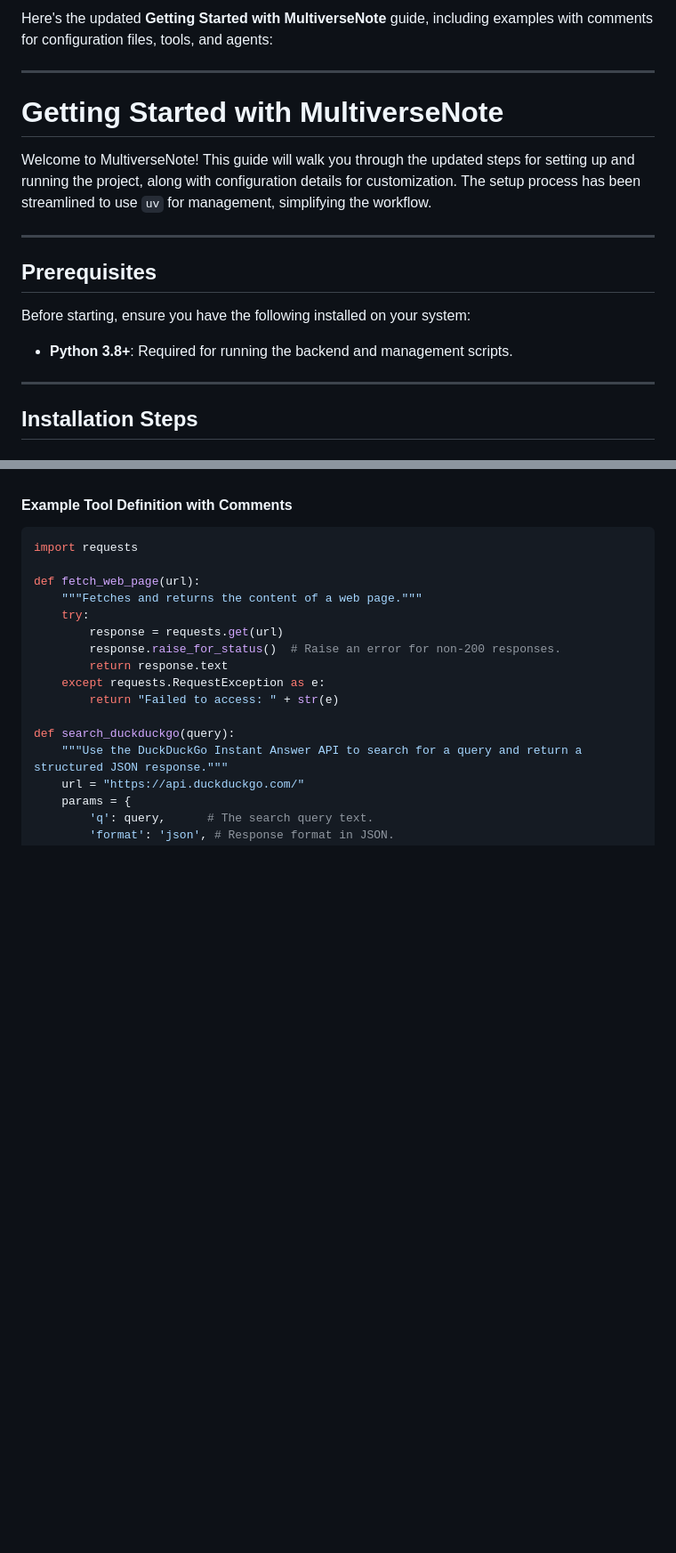
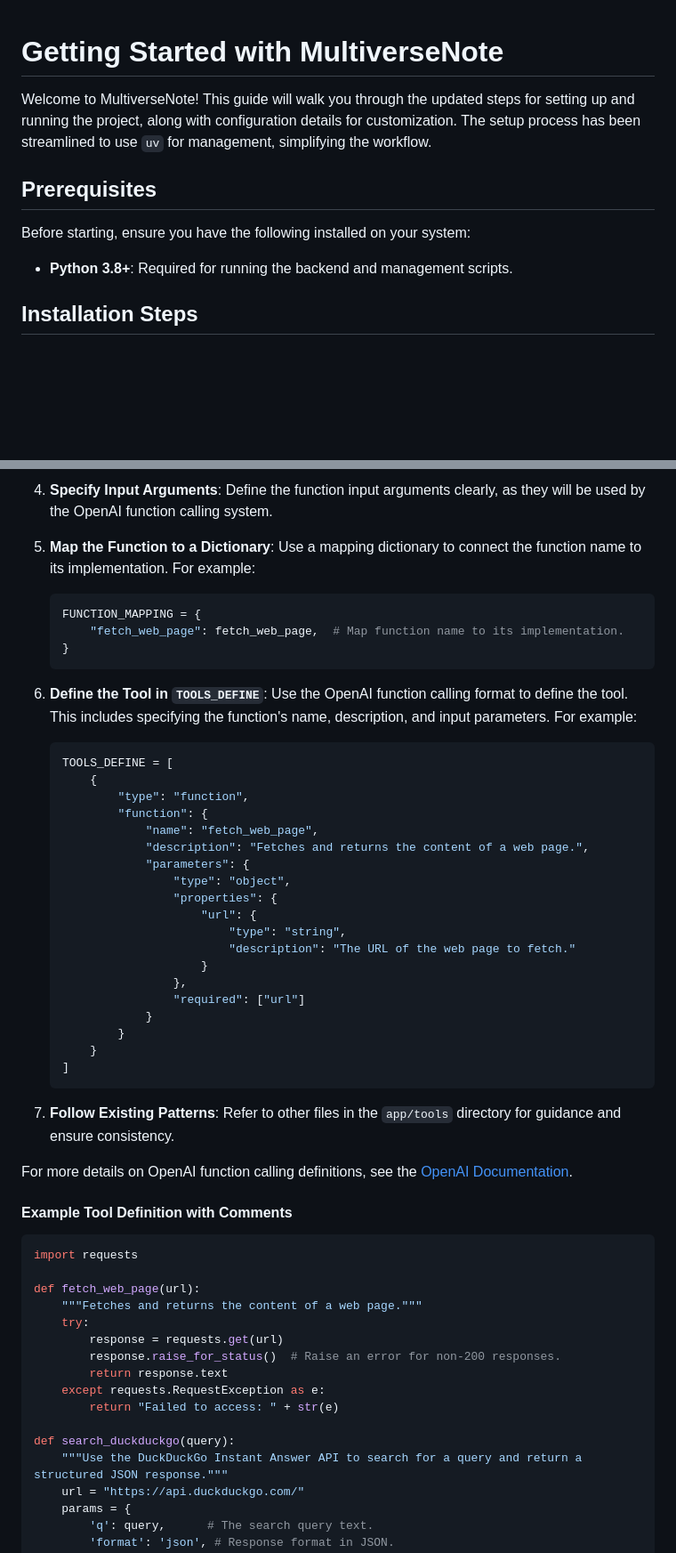
Before and after one commit to AierLab/MultiverseNote, a Markdown page: docs/en/getting_started.md, 2 parts joined by grey strips. Shown at 89% size. GitHub-like rendering; blank space fills up the shorter version.

````diff
--- a/docs/en/getting_started.md
+++ b/docs/en/getting_started.md
@@ -1,12 +1,8 @@
-Here's the updated **Getting Started with MultiverseNote** guide, including examples with comments for configuration files, tools, and agents:
-
----
-
 # Getting Started with MultiverseNote
 
 Welcome to MultiverseNote! This guide will walk you through the updated steps for setting up and running the project, along with configuration details for customization. The setup process has been streamlined to use `uv` for management, simplifying the workflow.
 
----
+
 
 ## Prerequisites
 
@@ -14,7 +10,7 @@ Before starting, ensure you have the following installed on your system:
 
 - **Python 3.8+**: Required for running the backend and management scripts.
 
----
+
 
 ## Installation Steps
 
@@ -136,3 +168,40 @@ To integrate new tools into the application:
+4. **Specify Input Arguments**: Define the function input arguments clearly, as they will be used by the OpenAI function calling system.
+
+5. **Map the Function to a Dictionary**: Use a mapping dictionary to connect the function name to its implementation. For example:
+
+   ```python
+   FUNCTION_MAPPING = {
+       "fetch_web_page": fetch_web_page,  # Map function name to its implementation.
+   }
+   ```
+
+6. **Define the Tool in `TOOLS_DEFINE`**: Use the OpenAI function calling format to define the tool. This includes specifying the function's name, description, and input parameters. For example:
+
+   ```python
+   TOOLS_DEFINE = [
+       {
+           "type": "function",
+           "function": {
+               "name": "fetch_web_page",
+               "description": "Fetches and returns the content of a web page.",
+               "parameters": {
+                   "type": "object",
+                   "properties": {
+                       "url": {
+                           "type": "string",
+                           "description": "The URL of the web page to fetch."
+                       }
+                   },
+                   "required": ["url"]
+               }
+           }
+       }
+   ]
+   ```
+
+7. **Follow Existing Patterns**: Refer to other files in the `app/tools` directory for guidance and ensure consistency.
+
+For more details on OpenAI function calling definitions, see the [OpenAI Documentation](https://platform.openai.com/docs/api-reference/completions/create).
 
 #### Example Tool Definition with Comments
 
````
Also changed, not shown: other parts of docs/en/getting_started.md (+56 -20 lines).
